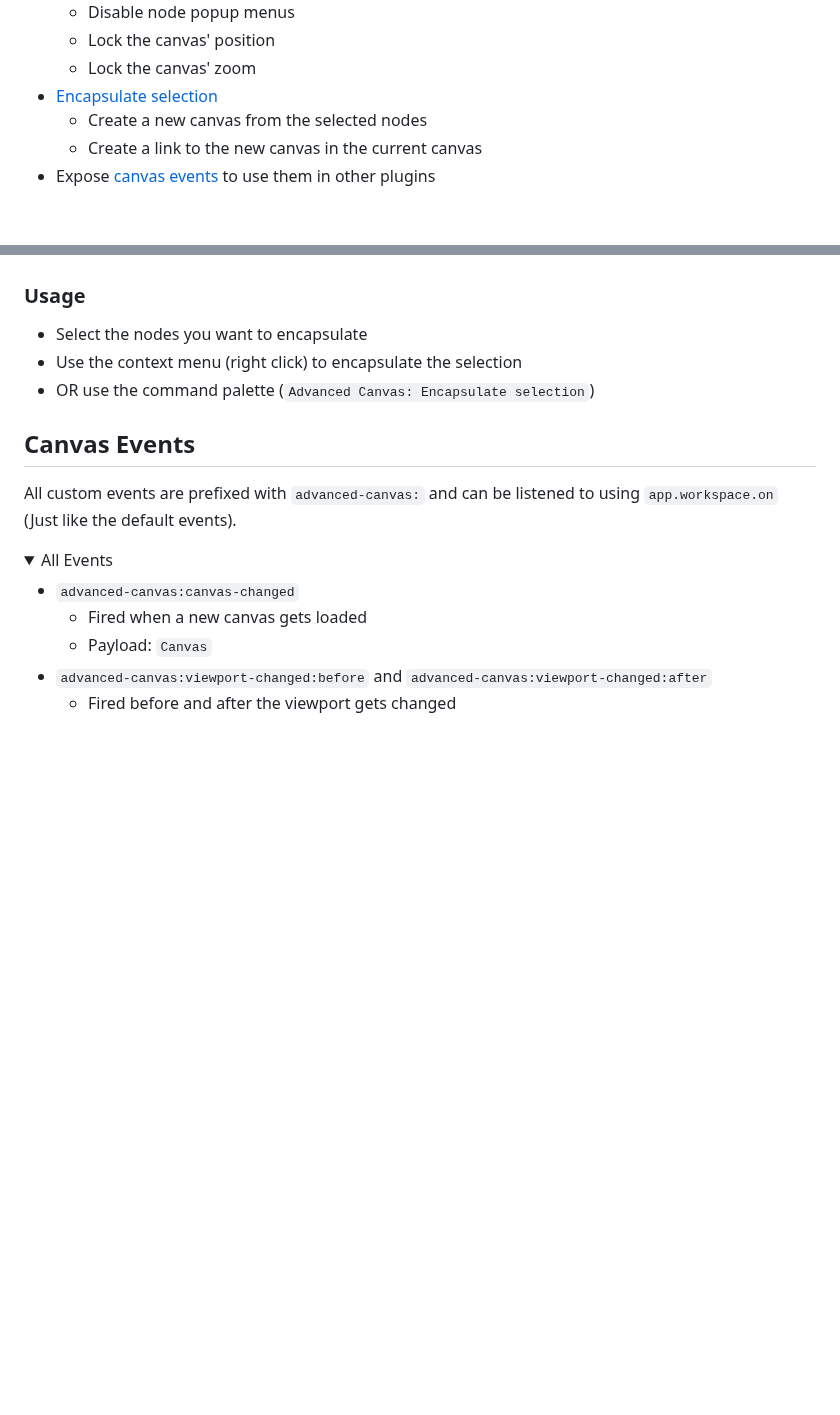
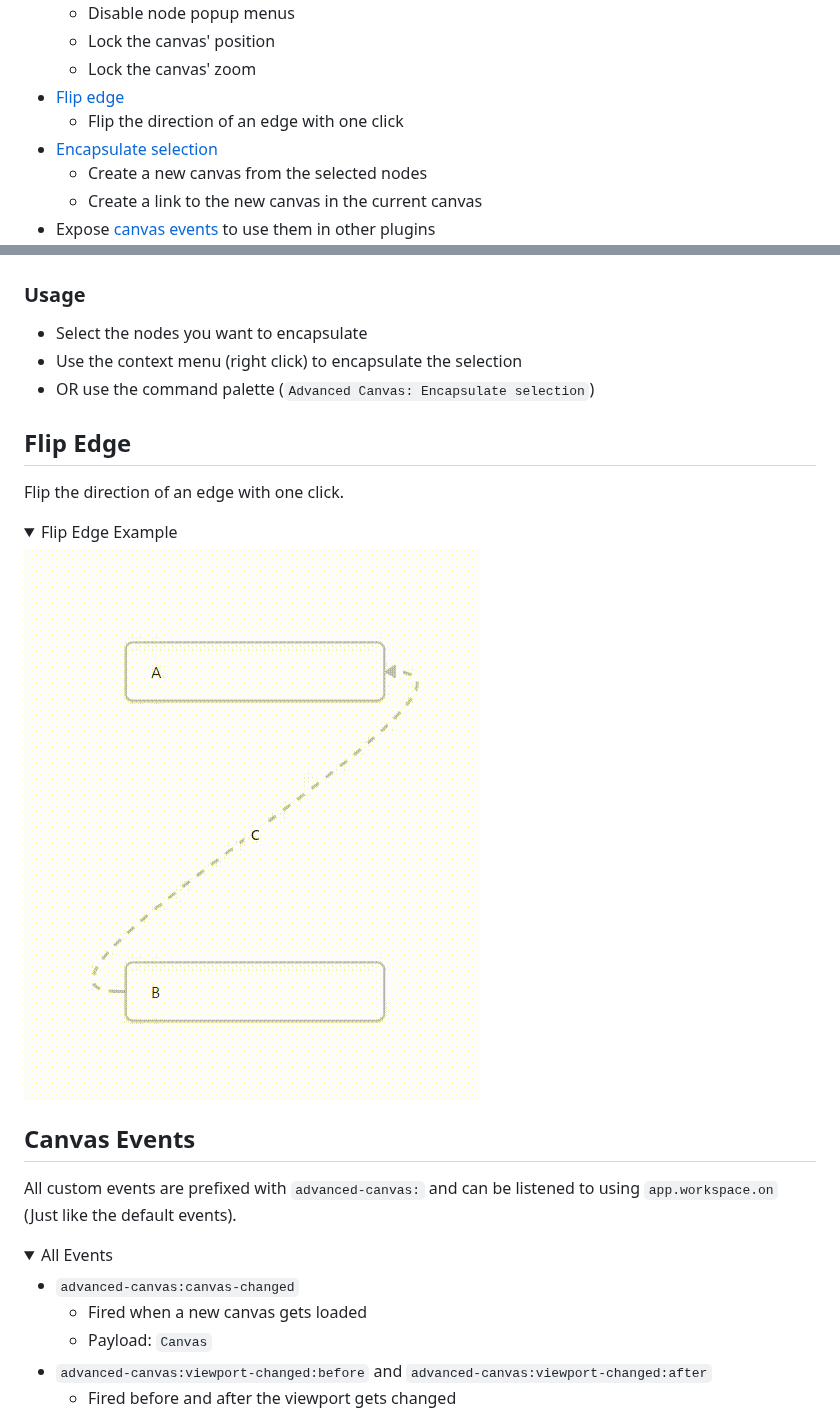
Before and after one commit to Developer-Mike/obsidian-advanced-canvas, a Markdown page: README.md, 2 parts joined by grey strips. GitHub-like rendering; pictures changed too: assets/flip-edge.gif (added); folded sections open; blank space fills up the shorter version.

Commit message:
Added documentation

```diff
--- a/README.md
+++ b/README.md
@@ -94,6 +94,8 @@ All features can be enabled/disabled in the settings.
   - Disable node popup menus
   - Lock the canvas' position
   - Lock the canvas' zoom
+- [Flip edge](#flip-edge)
+  - Flip the direction of an edge with one click
 - [Encapsulate selection](#encapsulate-selection)
   - Create a new canvas from the selected nodes
   - Create a link to the new canvas in the current canvas
@@ -366,6 +368,14 @@ Move the current selection to a new canvas and create a link in the current canv
 - Use the context menu (right click) to encapsulate the selection
 - OR use the command palette (`Advanced Canvas: Encapsulate selection`)
 
+## Flip Edge
+Flip the direction of an edge with one click.
+
+<details>
+    <summary>Flip Edge Example</summary>
+    <img src="./assets/flip-edge.gif" alt="Flip Edge Example"/>
+</details>
+
 ## Canvas Events
 All custom events are prefixed with `advanced-canvas:` and can be listened to using `app.workspace.on` (Just like the default events).
 
```
